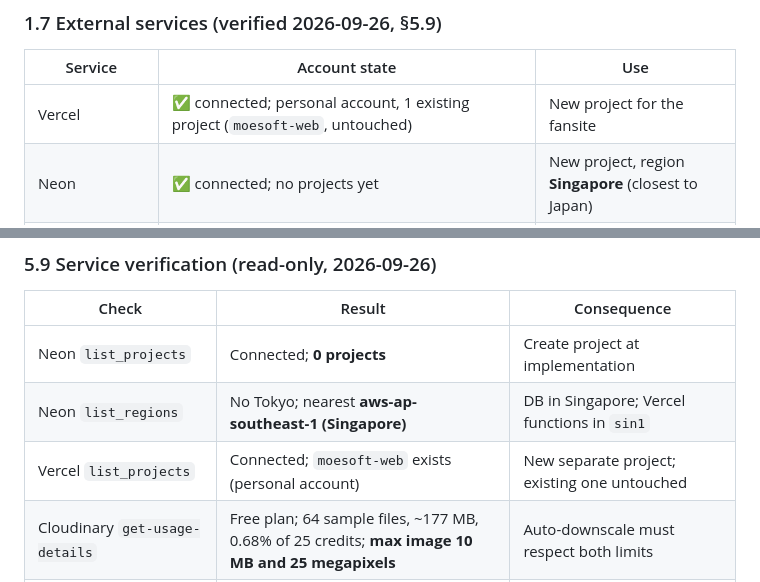
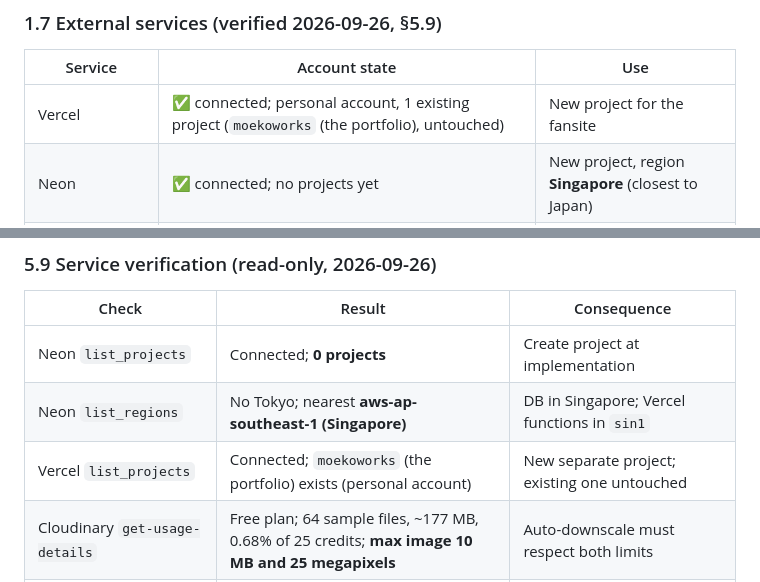
Before and after one commit to PastelSalt/kotoha-fansite, a Markdown page: docs/IMPLEMENTATION_PLAN.md, 2 parts joined by grey strips. Drawn GitHub-style.

```diff
--- a/docs/IMPLEMENTATION_PLAN.md
+++ b/docs/IMPLEMENTATION_PLAN.md
@@ -103,7 +103,7 @@ Vanilla HTML/CSS/JS (no build step) · Fredoka + **M PLUS Rounded 1c** (Japanese
 
 | Service | Account state | Use |
 |---|---|---|
-| Vercel | ✅ connected; personal account, 1 existing project (`moesoft-web`, untouched) | New project for the fansite |
+| Vercel | ✅ connected; personal account, 1 existing project (`moekoworks` (the portfolio), untouched) | New project for the fansite |
 | Neon | ✅ connected; no projects yet | New project, region **Singapore** (closest to Japan) |
 | Cloudinary | ✅ connected; Free plan; only Cloudinary's default `samples` (64 files, ~177 MB) | New folder `kotoha-fansite/gallery` |
 | GitHub | ✅ route chosen: GitHub CLI (`winget` v1.29 available) + one browser login by owner; private repo `kotoha-fansite` | Code hosting, auto-deploy to Vercel |
@@ -207,7 +207,7 @@ Pills (count flexible ✅): Name (Kotoha/ことは) · Birthday June 10 · Gemin
 |---|---|---|
 | Neon `list_projects` | Connected; **0 projects** | Create project at implementation |
 | Neon `list_regions` | No Tokyo; nearest **aws-ap-southeast-1 (Singapore)** | DB in Singapore; Vercel functions in `sin1` |
-| Vercel `list_projects` | Connected; `moesoft-web` exists (personal account) | New separate project; existing one untouched |
+| Vercel `list_projects` | Connected; `moekoworks` (the portfolio) exists (personal account) | New separate project; existing one untouched |
 | Cloudinary `get-usage-details` | Free plan; 64 sample files, ~177 MB, 0.68% of 25 credits; **max image 10 MB and 25 megapixels** | Auto-downscale must respect both limits |
 | Cloudinary `search-folders` | Only default `samples/*` | Use a dedicated `kotoha-fansite/gallery` folder; samples untouched |
 | Cloudinary `list-upload-presets` | None | Create a signed preset at implementation |
```
Also changed, not shown: FORHANON.md (+1 -1 lines), docs/PROGRESS.md (+3 -3 lines).
